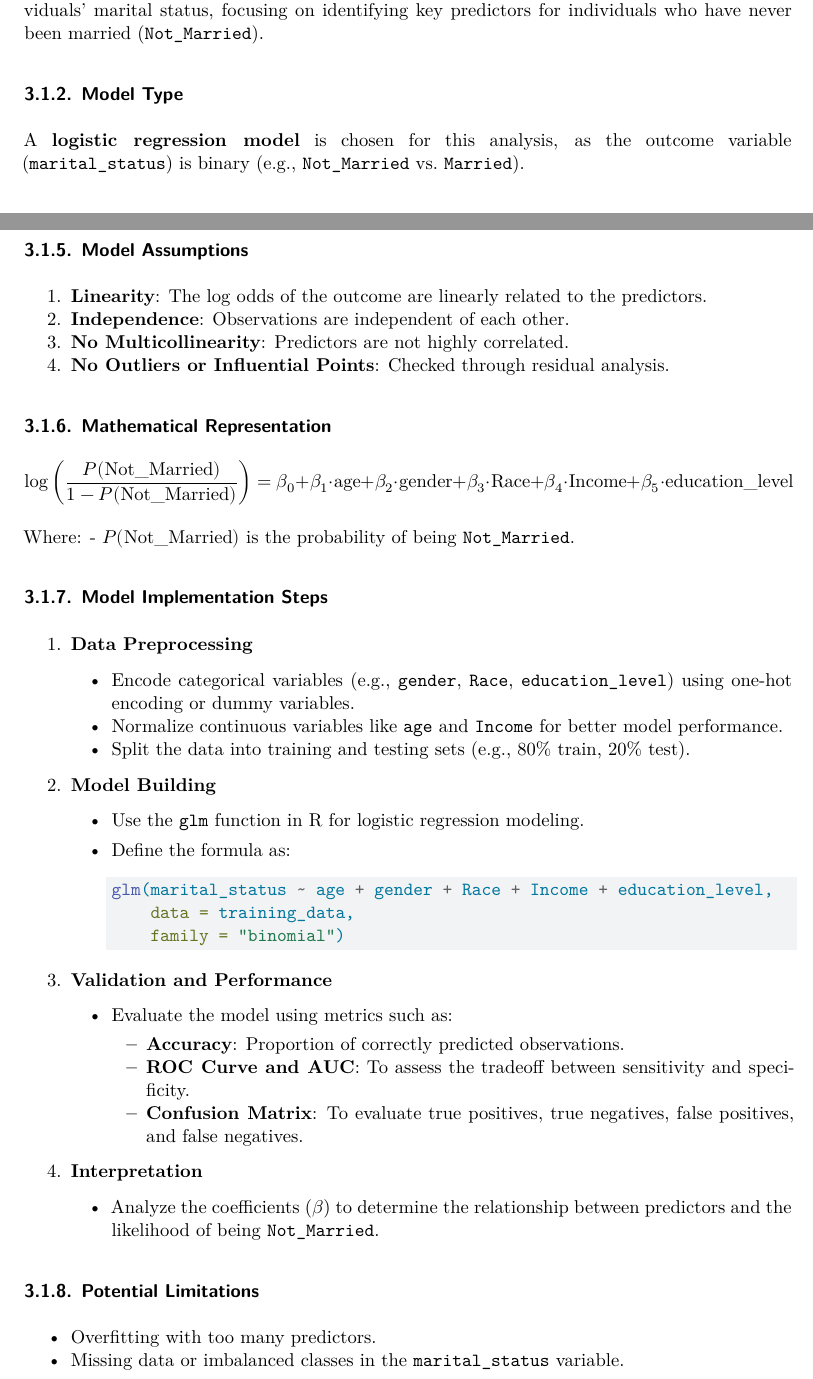
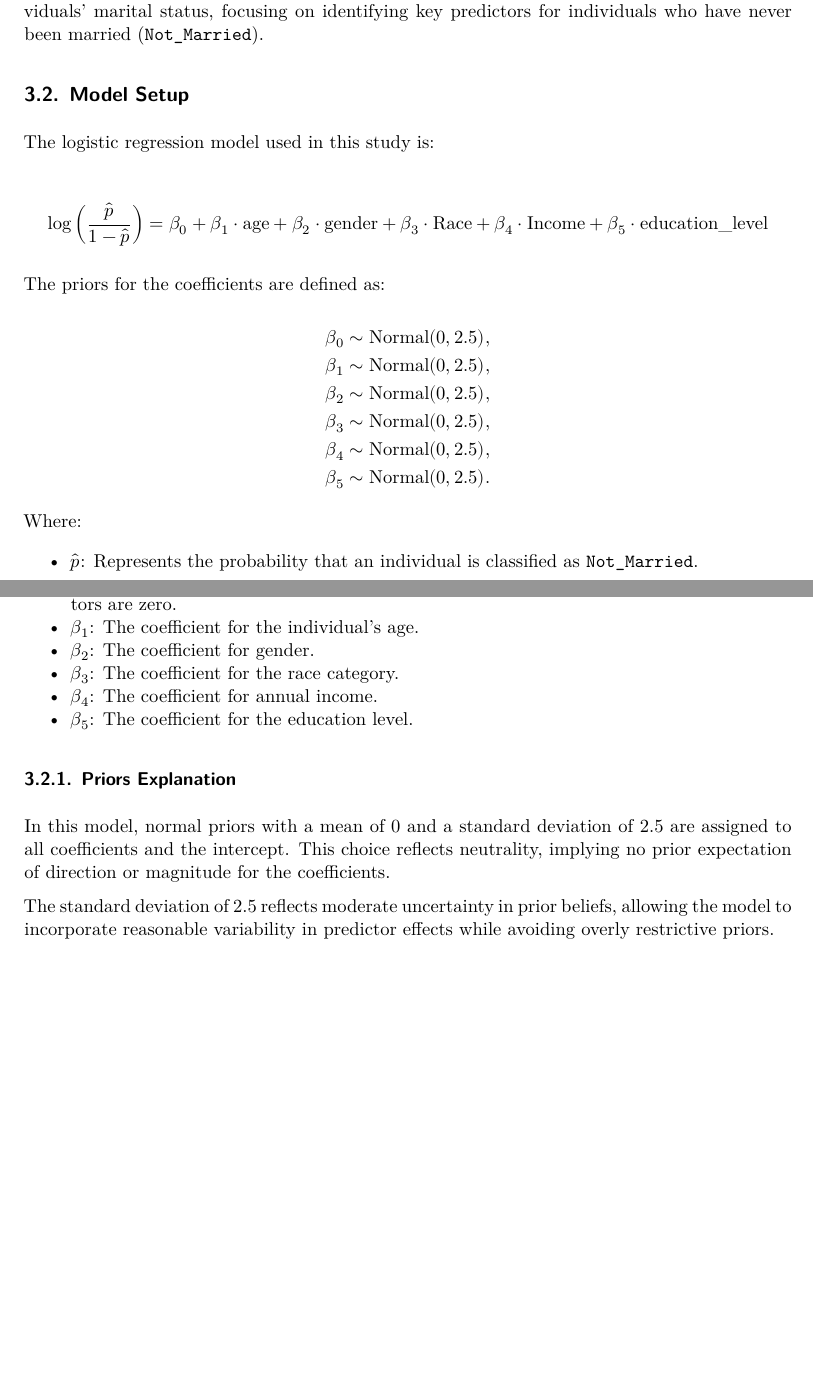
Before and after one commit to LilianS77/US_Marriage, a Quarto document (paper/paper.qmd): two parts of pages 3 and 4 of 7 before the commit and two parts of pages 3 and 4 of 6 after it, joined at a grey line, cut so that both start at the same text, the shorter picture padded with empty space. Rendered offline with R 4.5, knitr and Pandoc in place of Quarto, then LaTeX, with nearby package versions; the code chunks are not run, so their results and figures are left out.

Commit message:
update model set-up

````diff
--- a/paper/paper.qmd
+++ b/paper/paper.qmd
@@ -185,6 +185,5 @@ Here we briefly describe the Bayesian analysis model used to investigate... Back
 ### Objective
 The primary objective of the model is to analyze and predict the factors associated with individuals' marital status, focusing on identifying key predictors for individuals who have never been married (`Not_Married`).
 
-### Model Type
-A **logistic regression model** is chosen for this analysis, as the outcome variable (`marital_status`) is binary (e.g., `Not_Married` vs. `Married`).
+## Model Setup
 
@@ -204,20 +190,22 @@ The predictors include:
-### Model Assumptions
-1. **Linearity**: The log odds of the outcome are linearly related to the predictors.
-2. **Independence**: Observations are independent of each other.
-3. **No Multicollinearity**: Predictors are not highly correlated.
-4. **No Outliers or Influential Points**: Checked through residual analysis.
-
-### Mathematical Representation
+The logistic regression model used in this study is:
 
 $$
-\log\left(\frac{P(\text{Not\_Married})}{1 - P(\text{Not\_Married})}\right) = \beta_0 + \beta_1 \cdot \text{age} + \beta_2 \cdot \text{gender} + \beta_3 \cdot \text{Race} + \beta_4 \cdot \text{Income} + \beta_5 \cdot \text{education\_level}
+\log \left( \frac{\hat{p}}{1 - \hat{p}} \right) = \beta_0 + \beta_1 \cdot \text{age} + \beta_2 \cdot \text{gender} + \beta_3 \cdot \text{Race} + \beta_4 \cdot \text{Income} + \beta_5 \cdot \text{education\_level}
+$$
+
+The priors for the coefficients are defined as:
+
+$$
+\begin{aligned}
+\beta_0 &\sim \text{Normal}(0, 2.5), \\
+\beta_1 &\sim \text{Normal}(0, 2.5), \\
+\beta_2 &\sim \text{Normal}(0, 2.5), \\
+\beta_3 &\sim \text{Normal}(0, 2.5), \\
+\beta_4 &\sim \text{Normal}(0, 2.5), \\
+\beta_5 &\sim \text{Normal}(0, 2.5). \\
+\end{aligned}
 $$
 
 Where:
-- \( P(\text{Not\_Married}) \) is the probability of being `Not_Married`.
 
-### Model Implementation Steps
-1. **Data Preprocessing**
-   - Encode categorical variables (e.g., `gender`, `Race`, `education_level`) using one-hot encoding or dummy variables.
-   - Normalize continuous variables like `age` and `Income` for better model performance.
-   - Split the data into training and testing sets (e.g., 80% train, 20% test).
+- $\hat{p}$: Represents the probability that an individual is classified as `Not_Married`.
@@ -224,25 +213,13 @@ Where:
+- $\beta_1$: The coefficient for the individual's age.
+- $\beta_2$: The coefficient for gender.
+- $\beta_3$: The coefficient for the race category.
+- $\beta_4$: The coefficient for annual income.
+- $\beta_5$: The coefficient for the education level.
 
-2. **Model Building**
-   - Use the `glm` function in R for logistic regression modeling.
-   - Define the formula as:
-     ```r
-     glm(marital_status ~ age + gender + Race + Income + education_level,
-         data = training_data,
-         family = "binomial")
-     ```
+### Priors Explanation
+In this model, normal priors with a mean of 0 and a standard deviation of 2.5 are assigned to all coefficients and the intercept. This choice reflects neutrality, implying no prior expectation of direction or magnitude for the coefficients.
 
-3. **Validation and Performance**
-   - Evaluate the model using metrics such as:
-     - **Accuracy**: Proportion of correctly predicted observations.
-     - **ROC Curve and AUC**: To assess the tradeoff between sensitivity and specificity.
-     - **Confusion Matrix**: To evaluate true positives, true negatives, false positives, and false negatives.
-
-4. **Interpretation**
-   - Analyze the coefficients (\( \beta \)) to determine the relationship between predictors and the likelihood of being `Not_Married`.
-
-### Potential Limitations
-- Overfitting with too many predictors.
-- Missing data or imbalanced classes in the `marital_status` variable.
+The standard deviation of 2.5 reflects moderate uncertainty in prior beliefs, allowing the model to incorporate reasonable variability in predictor effects while avoiding overly restrictive priors.
 
 
 ### Model justification
````
Also changed, not shown: paper/paper.pdf, paper/paper.qmd (14 more changed lines).
